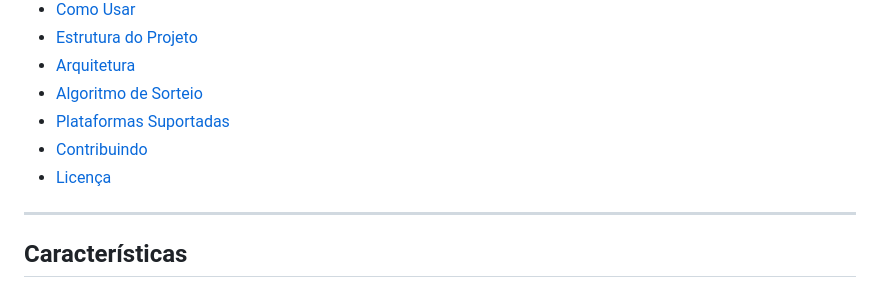
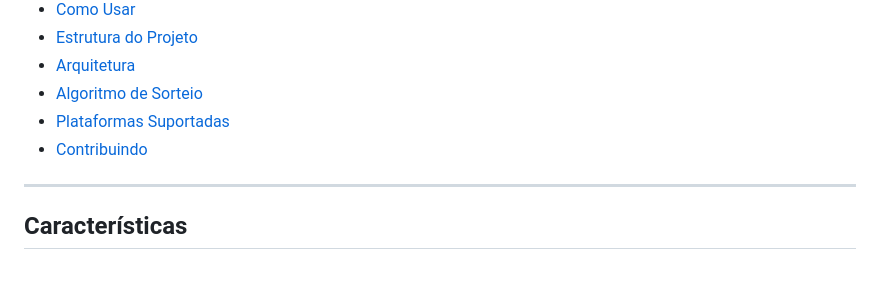
Before and after one commit to loudnts09/random-teams, a Markdown page: README.md, the part around the change. Drawn GitHub-style.

Commit message:
Remove 'Licença' from README table of contents
Removed the 'Licença' section from the table of contents.

```diff
--- a/README.md
+++ b/README.md
@@ -25,7 +25,6 @@ Aplicativo desenvolvido em Flutter para gerenciar jogadores e sortear times equi
 - [Algoritmo de Sorteio](#-algoritmo-de-sorteio)
 - [Plataformas Suportadas](#-plataformas-suportadas)
 - [Contribuindo](#-contribuindo)
-- [Licença](#-licença)
 
 ---
 
```
